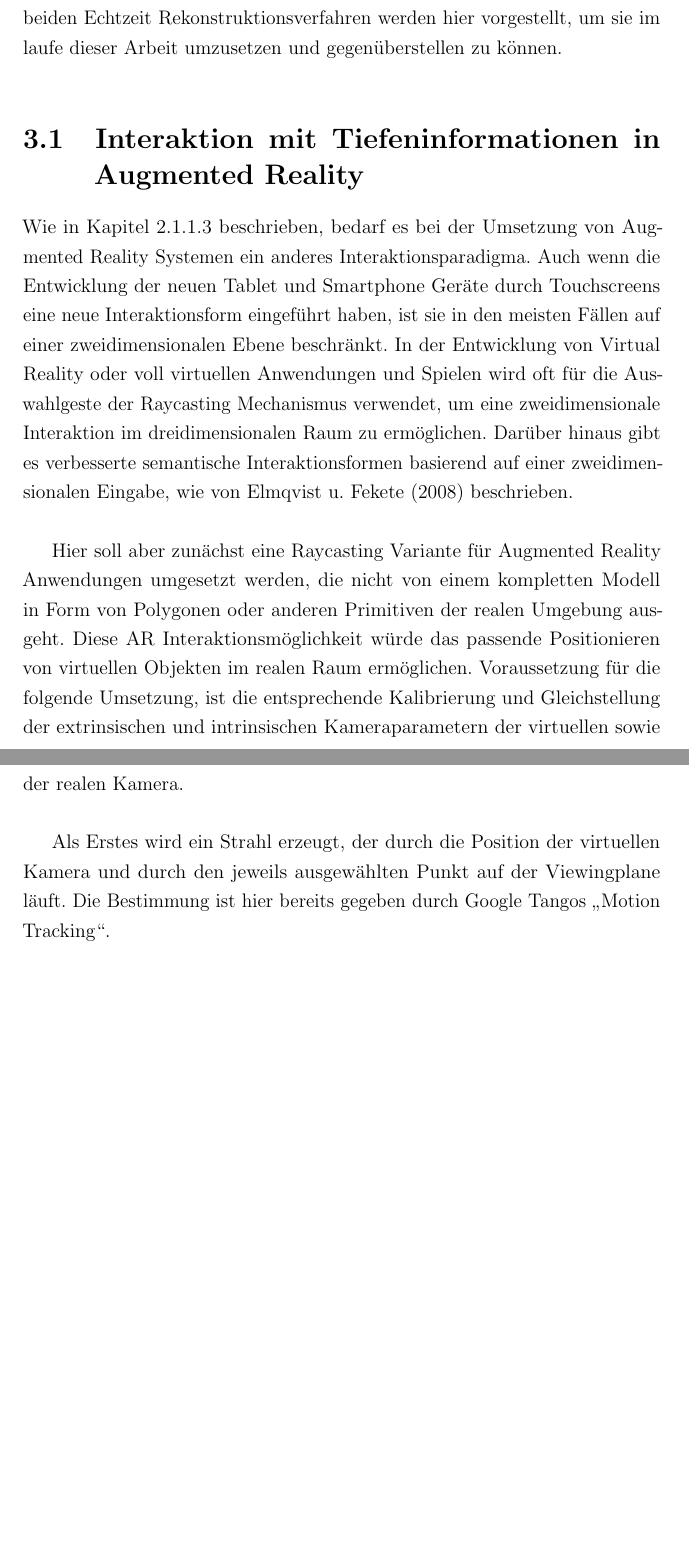
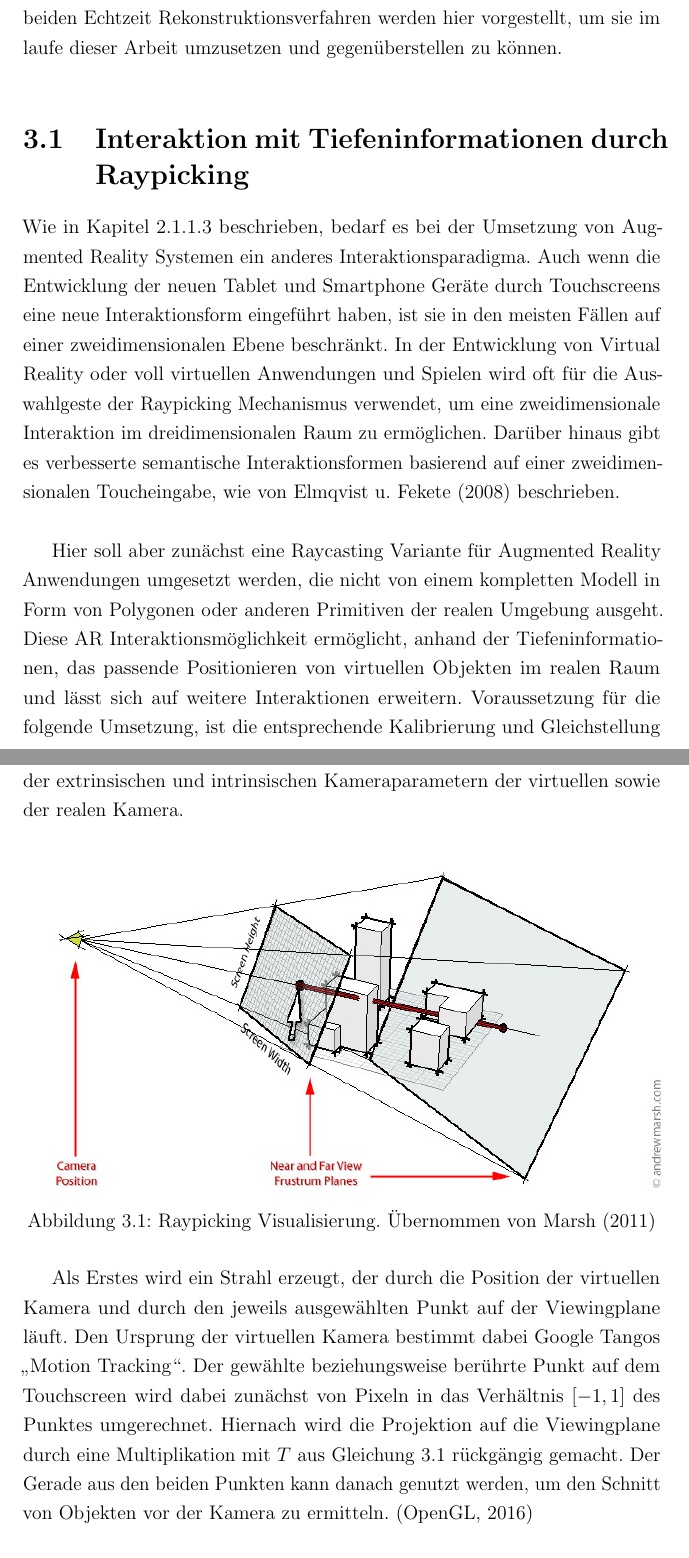
Before and after one commit to stetro/masterthesis, a LaTeX thesis (main.tex, which reads content/chapter_two/interaction.tex): two parts of pages 22 and 23 of 44 before the commit and two parts of pages 22 and 23 of 45 after it, joined at a grey line, cut so that both start at the same text, the shorter picture padded with empty space. Compiled offline with pdfLaTeX.

Commit message:
finish interaction

```diff
--- a/content/chapter_two/interaction.tex
+++ b/content/chapter_two/interaction.tex
@@ -1,7 +1,16 @@
-\section{Interaktion mit Tiefeninformationen in Augmented Reality}
+\section{Interaktion mit Tiefeninformationen durch Raypicking}
 
-Wie in Kapitel \ref{sec:ar-interaction} beschrieben, bedarf es bei der Umsetzung von Augmented Reality Systemen ein anderes Interaktionsparadigma. Auch wenn die Entwicklung der neuen Tablet und Smartphone Geräte durch Touchscreens eine neue Interaktionsform eingeführt haben, ist sie in den meisten Fällen auf einer zweidimensionalen Ebene beschränkt. In der Entwicklung von Virtual Reality oder voll virtuellen Anwendungen und Spielen wird oft für die Auswahlgeste der Raycasting Mechanismus verwendet, um eine zweidimensionale Interaktion im dreidimensionalen Raum zu ermöglichen. Darüber hinaus gibt es verbesserte semantische Interaktionsformen basierend auf einer zweidimensionalen Eingabe, wie von \citet{elmqvist2008semantic} beschrieben.\\
+Wie in Kapitel \ref{sec:ar-interaction} beschrieben, bedarf es bei der Umsetzung von Augmented Reality Systemen ein anderes Interaktionsparadigma. Auch wenn die Entwicklung der neuen Tablet und Smartphone Geräte durch Touchscreens eine neue Interaktionsform eingeführt haben, ist sie in den meisten Fällen auf einer zweidimensionalen Ebene beschränkt. In der Entwicklung von Virtual Reality oder voll virtuellen Anwendungen und Spielen wird oft für die Auswahlgeste der Raypicking Mechanismus verwendet, um eine zweidimensionale Interaktion im dreidimensionalen Raum zu ermöglichen. Darüber hinaus gibt es verbesserte semantische Interaktionsformen basierend auf einer zweidimensionalen Toucheingabe, wie von \citet{elmqvist2008semantic} beschrieben.\\
 
-Hier soll aber zunächst eine Raycasting Variante für Augmented Reality Anwendungen umgesetzt werden, die nicht von einem kompletten Modell in Form von Polygonen oder anderen Primitiven der realen Umgebung ausgeht. Diese AR Interaktionsmöglichkeit würde das passende Positionieren von virtuellen Objekten im realen Raum ermöglichen. Voraussetzung für die folgende Umsetzung, ist die entsprechende Kalibrierung und Gleichstellung der extrinsischen und intrinsischen Kameraparametern der virtuellen sowie der realen Kamera. \\
+Hier soll aber zunächst eine Raycasting Variante für Augmented Reality Anwendungen umgesetzt werden, die nicht von einem kompletten Modell in Form von Polygonen oder anderen Primitiven der realen Umgebung ausgeht. Diese AR Interaktionsmöglichkeit ermöglicht, anhand der Tiefeninformationen, das passende Positionieren von virtuellen Objekten im realen Raum und lässt sich auf weitere Interaktionen erweitern. Voraussetzung für die folgende Umsetzung, ist die entsprechende Kalibrierung und Gleichstellung der extrinsischen und intrinsischen Kameraparametern der virtuellen sowie der realen Kamera. \\
 
-Als Erstes wird ein Strahl erzeugt, der durch die Position der virtuellen Kamera und durch den jeweils ausgewählten Punkt auf der Viewingplane läuft. Die Bestimmung ist hier bereits gegeben durch Google Tangos \enquote{Motion Tracking}.
+\begin{figure}[h]
+  \centering
+	\includegraphics[width=1.0\textwidth]{content/images/methods/interaction.jpg}
+  \caption{Raypicking Visualisierung. Übernommen von \citet{gluUn11:online}}
+  \label{fig:interaction}
+\end{figure}
+
+Als Erstes wird ein Strahl erzeugt, der durch die Position der virtuellen Kamera und durch den jeweils ausgewählten Punkt auf der Viewingplane läuft. Den Ursprung der virtuellen Kamera bestimmt dabei Google Tangos \enquote{Motion Tracking}. Der gewählte beziehungsweise berührte Punkt auf dem Touchscreen wird dabei zunächst von Pixeln in das Verhältnis \(\left[-1,1\right]\) des Punktes umgerechnet. Hiernach wird die Projektion auf die Viewingplane durch eine Multiplikation mit \(T\) aus Gleichung \ref{eq:unprojection} rückgängig gemacht. Der Gerade aus den beiden Punkten kann danach genutzt werden, um den Schnitt von Objekten vor der Kamera zu ermitteln. \citep{OpenG86:online}
+
+\begin{equation} \label{eq:unprojection}
```
Also changed, not shown: content/chapter_two/planar_reconstruction.tex (+1 -1 lines), main.bib (+17 -1 lines), content/images/methods/interaction.jpg (added), content/chapter_two/interaction.tex (4 more changed lines).
